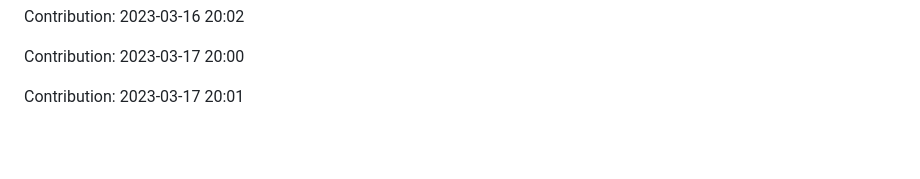
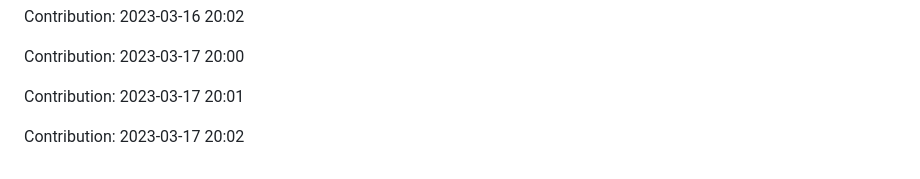
Before and after one commit to devnight0913/meemhome.com, a Markdown page: README.md, the part around the change. Drawn GitHub-style; blank space fills up the shorter version.

Commit message:
"Contribution: 2023-03-17 20:02"

```diff
--- a/README.md
+++ b/README.md
@@ -1317,3 +1317,5 @@ Contribution: 2023-03-16 20:02
 Contribution: 2023-03-17 20:00
 
 Contribution: 2023-03-17 20:01
+
+Contribution: 2023-03-17 20:02
```
